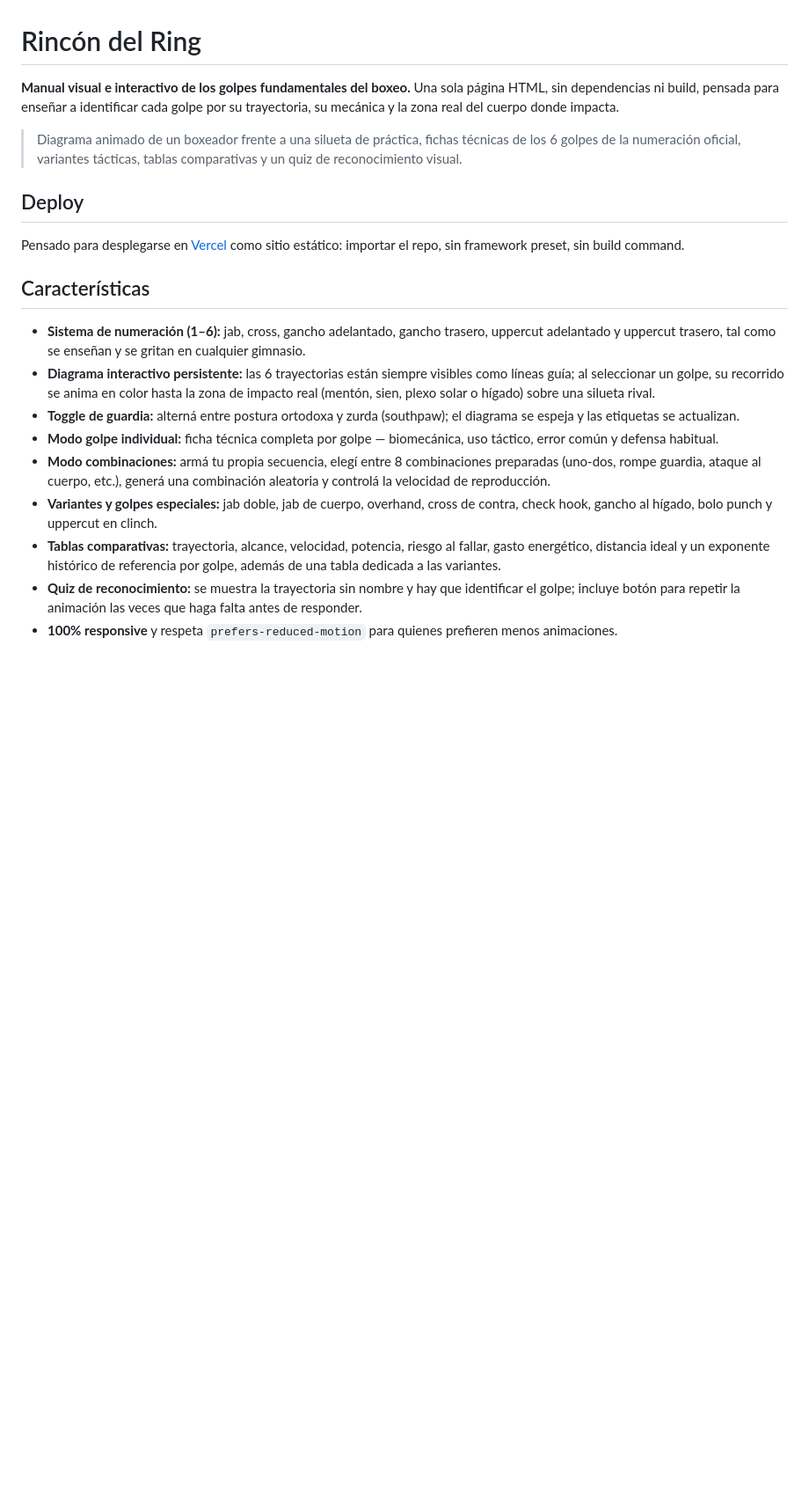
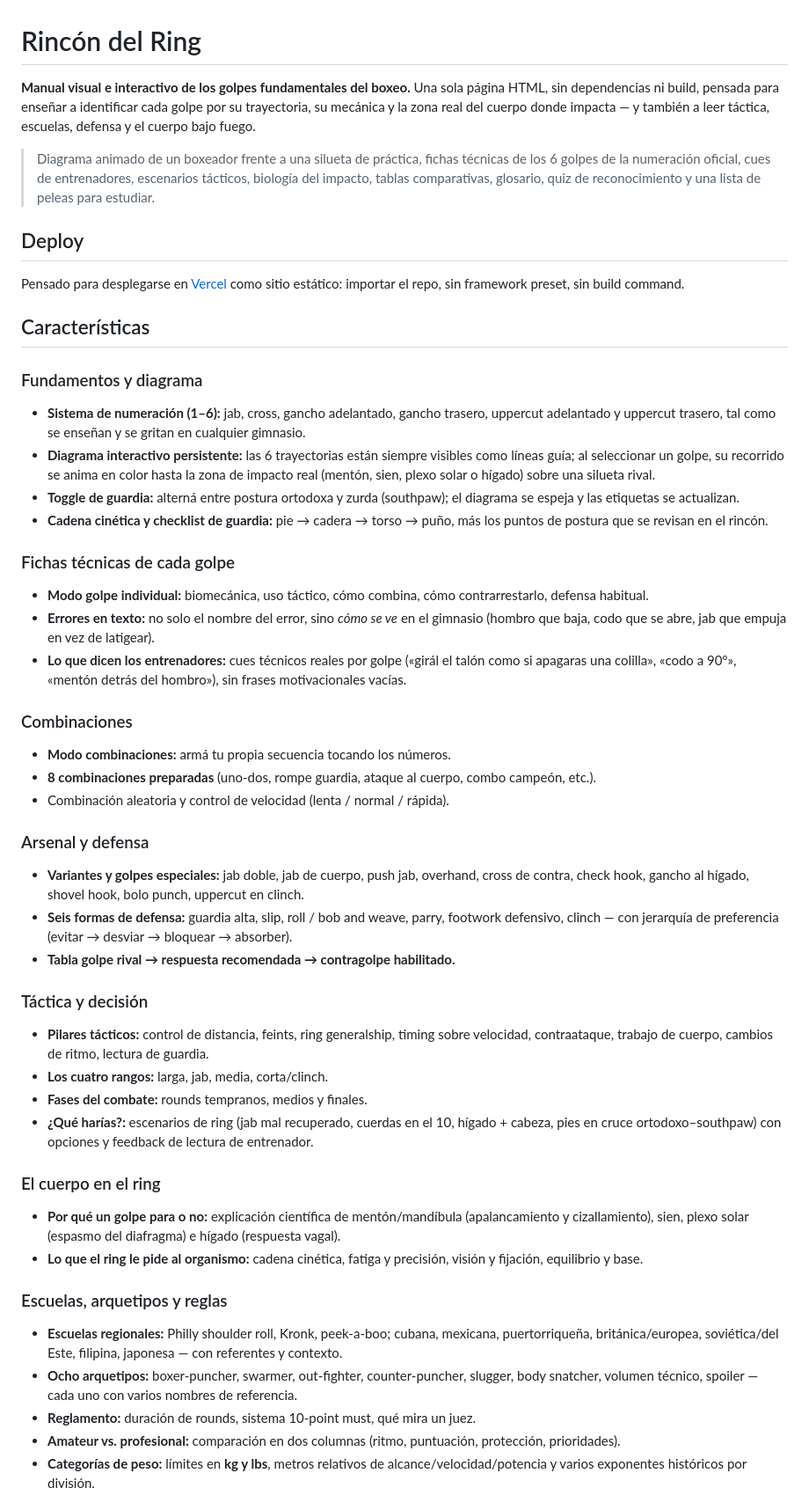
Before and after one commit to cainramirez-cmd/Rinc-n-del-Ring, a Markdown page: README.md, the part around one of its changes. Shown at 88% size. GitHub-like rendering; blank space fills up the shorter version.

Commit message:
Actualizar README.md

```diff
--- a/README.md
+++ b/README.md
@@ -1,22 +1,52 @@
 # Rincón del Ring
 
-**Manual visual e interactivo de los golpes fundamentales del boxeo.** Una sola página HTML, sin dependencias ni build, pensada para enseñar a identificar cada golpe por su trayectoria, su mecánica y la zona real del cuerpo donde impacta.
+**Manual visual e interactivo de los golpes fundamentales del boxeo.** Una sola página HTML, sin dependencias ni build, pensada para enseñar a identificar cada golpe por su trayectoria, su mecánica y la zona real del cuerpo donde impacta — y también a leer táctica, escuelas, defensa y el cuerpo bajo fuego.
 
-> Diagrama animado de un boxeador frente a una silueta de práctica, fichas técnicas de los 6 golpes de la numeración oficial, variantes tácticas, tablas comparativas y un quiz de reconocimiento visual.
+> Diagrama animado de un boxeador frente a una silueta de práctica, fichas técnicas de los 6 golpes de la numeración oficial, cues de entrenadores, escenarios tácticos, biología del impacto, tablas comparativas, glosario, quiz de reconocimiento y una lista de peleas para estudiar.
 
 
 ## Deploy
 
 Pensado para desplegarse en [Vercel](https://rincon-del-ring.vercel.app/) como sitio estático: importar el repo, sin framework preset, sin build command.
 
+
 ## Características
 
+### Fundamentos y diagrama
 - **Sistema de numeración (1–6):** jab, cross, gancho adelantado, gancho trasero, uppercut adelantado y uppercut trasero, tal como se enseñan y se gritan en cualquier gimnasio.
 - **Diagrama interactivo persistente:** las 6 trayectorias están siempre visibles como líneas guía; al seleccionar un golpe, su recorrido se anima en color hasta la zona de impacto real (mentón, sien, plexo solar o hígado) sobre una silueta rival.
 - **Toggle de guardia:** alterná entre postura ortodoxa y zurda (southpaw); el diagrama se espeja y las etiquetas se actualizan.
-- **Modo golpe individual:** ficha técnica completa por golpe — biomecánica, uso táctico, error común y defensa habitual.
-- **Modo combinaciones:** armá tu propia secuencia, elegí entre 8 combinaciones preparadas (uno-dos, rompe guardia, ataque al cuerpo, etc.), generá una combinación aleatoria y controlá la velocidad de reproducción.
-- **Variantes y golpes especiales:** jab doble, jab de cuerpo, overhand, cross de contra, check hook, gancho al hígado, bolo punch y uppercut en clinch.
-- **Tablas comparativas:** trayectoria, alcance, velocidad, potencia, riesgo al fallar, gasto energético, distancia ideal y un exponente histórico de referencia por golpe, además de una tabla dedicada a las variantes.
-- **Quiz de reconocimiento:** se muestra la trayectoria sin nombre y hay que identificar el golpe; incluye botón para repetir la animación las veces que haga falta antes de responder.
-- **100% responsive** y respeta `prefers-reduced-motion` para quienes prefieren menos animaciones.
+- **Cadena cinética y checklist de guardia:** pie → cadera → torso → puño, más los puntos de postura que se revisan en el rincón.
+
+### Fichas técnicas de cada golpe
+- **Modo golpe individual:** biomecánica, uso táctico, cómo combina, cómo contrarrestarlo, defensa habitual.
+- **Errores en texto:** no solo el nombre del error, sino *cómo se ve* en el gimnasio (hombro que baja, codo que se abre, jab que empuja en vez de latigear).
+- **Lo que dicen los entrenadores:** cues técnicos reales por golpe («girál el talón como si apagaras una colilla», «codo a 90°», «mentón detrás del hombro»), sin frases motivacionales vacías.
+
+### Combinaciones
+- **Modo combinaciones:** armá tu propia secuencia tocando los números.
+- **8 combinaciones preparadas** (uno-dos, rompe guardia, ataque al cuerpo, combo campeón, etc.).
+- Combinación aleatoria y control de velocidad (lenta / normal / rápida).
+
+### Arsenal y defensa
+- **Variantes y golpes especiales:** jab doble, jab de cuerpo, push jab, overhand, cross de contra, check hook, gancho al hígado, shovel hook, bolo punch, uppercut en clinch.
+- **Seis formas de defensa:** guardia alta, slip, roll / bob and weave, parry, footwork defensivo, clinch — con jerarquía de preferencia (evitar → desviar → bloquear → absorber).
+- **Tabla golpe rival → respuesta recomendada → contragolpe habilitado.**
+
+### Táctica y decisión
+- **Pilares tácticos:** control de distancia, feints, ring generalship, timing sobre velocidad, contraataque, trabajo de cuerpo, cambios de ritmo, lectura de guardia.
+- **Los cuatro rangos:** larga, jab, media, corta/clinch.
+- **Fases del combate:** rounds tempranos, medios y finales.
+- **¿Qué harías?:** escenarios de ring (jab mal recuperado, cuerdas en el 10, hígado + cabeza, pies en cruce ortodoxo–southpaw) con opciones y feedback de lectura de entrenador.
+
+### El cuerpo en el ring
+- **Por qué un golpe para o no:** explicación científica de mentón/mandíbula (apalancamiento y cizallamiento), sien, plexo solar (espasmo del diafragma) e hígado (respuesta vagal).
+- **Lo que el ring le pide al organismo:** cadena cinética, fatiga y precisión, visión y fijación, equilibrio y base.
+
+### Escuelas, arquetipos y reglas
+- **Escuelas regionales:** Philly shoulder roll, Kronk, peek-a-boo; cubana, mexicana, puertorriqueña, británica/europea, soviética/del Este, filipina, japonesa — con referentes y contexto.
+- **Ocho arquetipos:** boxer-puncher, swarmer, out-fighter, counter-puncher, slugger, body snatcher, volumen técnico, spoiler — cada uno con varios nombres de referencia.
+- **Reglamento:** duración de rounds, sistema 10-point must, qué mira un juez.
+- **Amateur vs. profesional:** comparación en dos columnas (ritmo, puntuación, protección, prioridades).
+- **Categorías de peso:** límites en **kg y lbs**, metros relativos de alcance/velocidad/potencia y varios exponentes históricos por división.
+
```
Also changed, not shown: other parts of README.md (+19 -3 lines).
